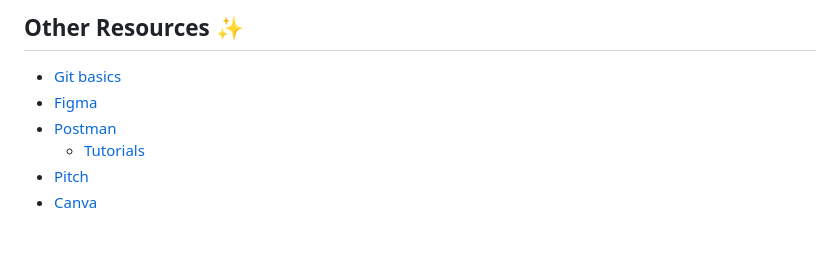
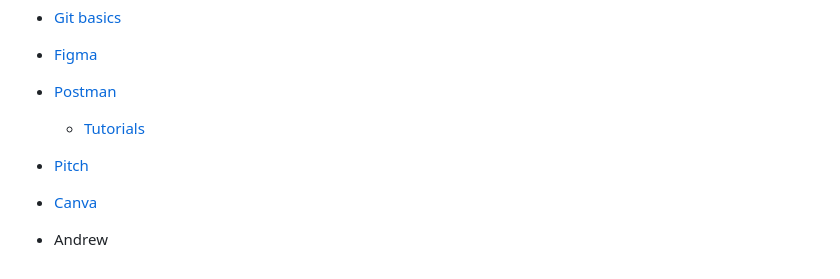
Before and after one commit to acm-projects/Bucket-Buddies, a Markdown page: README.md, the part around the change. Drawn GitHub-style; blank space fills up the shorter version.

Commit message:
Added name

```diff
--- a/README.md
+++ b/README.md
@@ -100,3 +100,5 @@ Have you ever had a bucket list of things to do with your friends but had troubl
   - [Tutorials](https://learning.postman.com/docs/introduction/overview/)
 - [Pitch](https://pitch.com/)
 - [Canva](https://www.canva.com/)
+
+- Andrew
```
